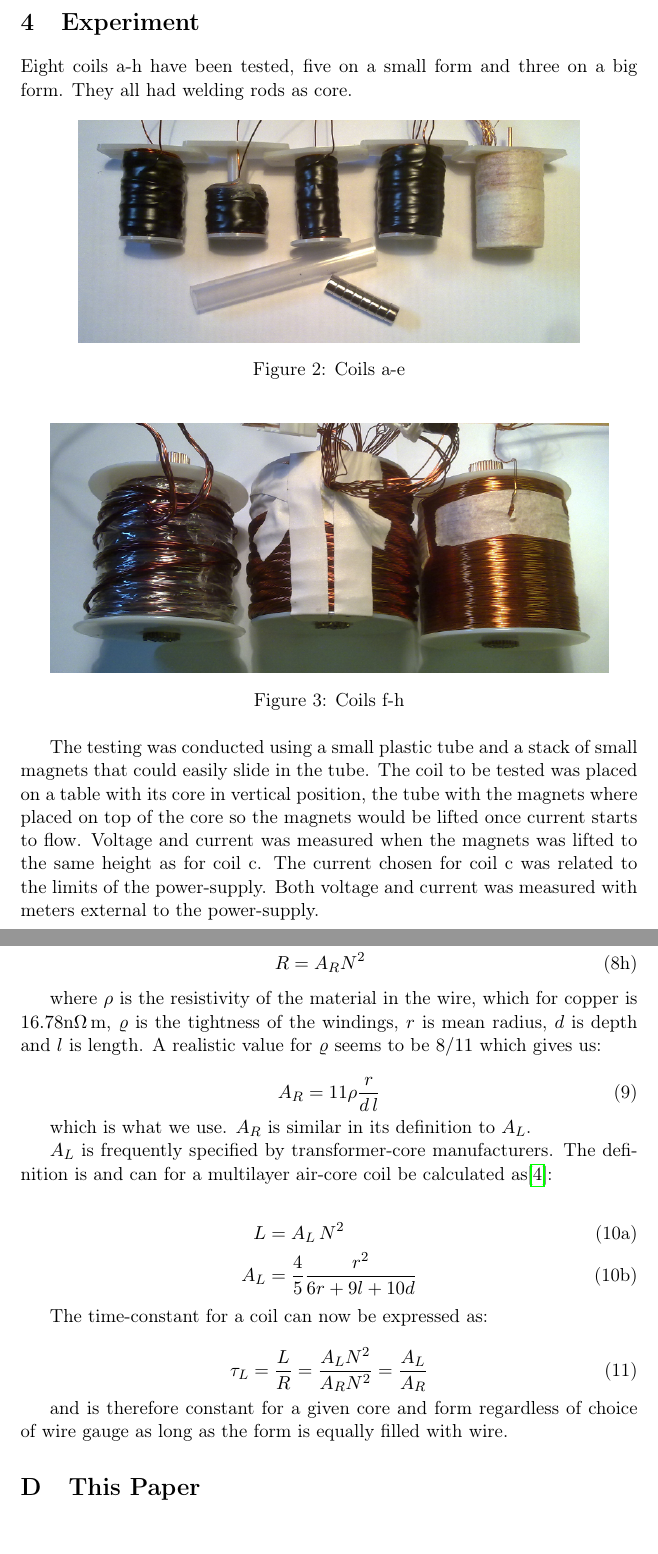
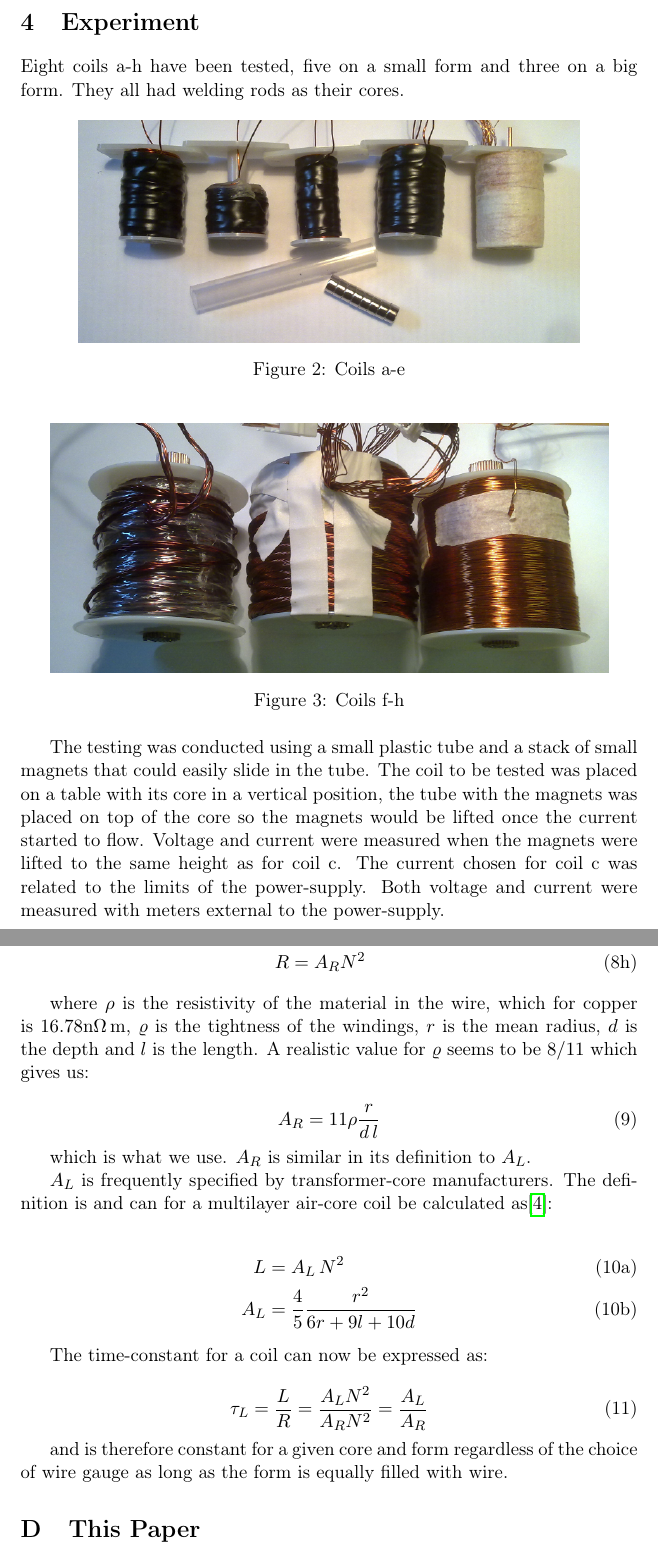
Before and after one commit to georgesgray/elementary-physics, a LaTeX document (src/5-increasing-electromagnet-force/5-increasing-electromagnet-force.tex): two parts of pages 4 and 7 of 9, joined at a grey line, cut so that both start at the same text. Compiled offline with pdfLaTeX.

Commit message:
proofreading by george

```diff
--- a/src/5-increasing-electromagnet-force/5-increasing-electromagnet-force.tex
+++ b/src/5-increasing-electromagnet-force/5-increasing-electromagnet-force.tex
@@ -103,7 +103,7 @@ F = \frac{A_F}{A_R} P
 \section{Experiment}
 
 Eight coils a-h have been tested, five on a small form and three on a big form.
-They all had welding rods as core.
+They all had welding rods as their cores.
 
 \begin{figure}[ht] \centering
 	\includegraphics[scale=1.7]{coils-a-e} \caption{Coils a-e}
@@ -114,10 +114,10 @@ They all had welding rods as core.
 \end{figure}
 
 The testing was conducted using a small plastic tube and a stack of small magnets that could easily slide in the tube.
-The coil to be tested was placed on a table with its core in vertical position, the tube with the magnets where placed on top of the core so the magnets would be lifted once current starts to flow.
-Voltage and current was measured when the magnets was lifted to the same height as for coil c.
+The coil to be tested was placed on a table with its core in a vertical position, the tube with the magnets was placed on top of the core so the magnets would be lifted once the current started to flow.
+Voltage and current were measured when the magnets were lifted to the same height as for coil c.
 The current chosen for coil c was related to the limits of the power-supply.
-Both voltage and current was measured with meters external to the power-supply.
+Both voltage and current were measured with meters external to the power-supply.
 
 \begin{landscape}
 
@@ -222,7 +222,7 @@ R &= A_R N^2
 \end{align}
 \end{subequations}
 
-where $\rho$ is the resistivity of the material in the wire, which for copper is $16.78 \si{\nano\ohm\metre}$, $\varrho$ is the tightness of the windings, $r$ is mean radius, $d$ is depth and $l$ is length.
+where $\rho$ is the resistivity of the material in the wire, which for copper is $16.78 \si{\nano\ohm\metre}$, $\varrho$ is the tightness of the windings, $r$ is the mean radius, $d$ is the depth and $l$ is the length.
 A realistic value for $\varrho$ seems to be $8/11$ which gives us:
 
 \begin{equation}
@@ -248,7 +248,7 @@ The time-constant for a coil can now be expressed as:
 \tau_L = \frac{L}{R} = \frac{A_L N^2}{A_R N^2} = \frac{A_L}{A_R}
 \end{equation}
 
-and is therefore constant for a given core and form regardless of choice of wire gauge as long as the form is equally filled with wire.
+and is therefore constant for a given core and form regardless of the choice of wire gauge as long as the form is equally filled with wire.
 
 \input{../common/last-comment.tex}
 
```
Also changed, not shown: pdf/5-increasing-electromagnet-force.pdf, src/5-increasing-electromagnet-force/5-increasing-electromagnet-force.tex (4 more changed lines).
